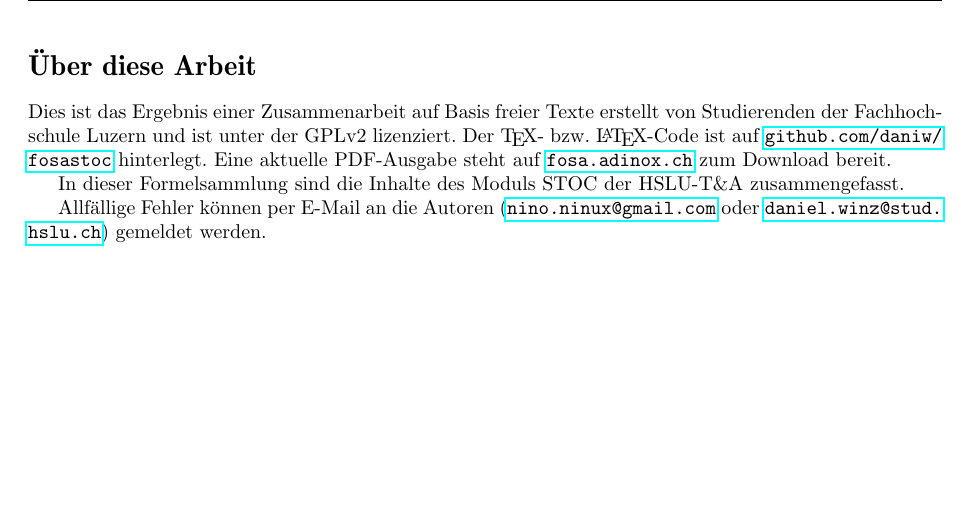
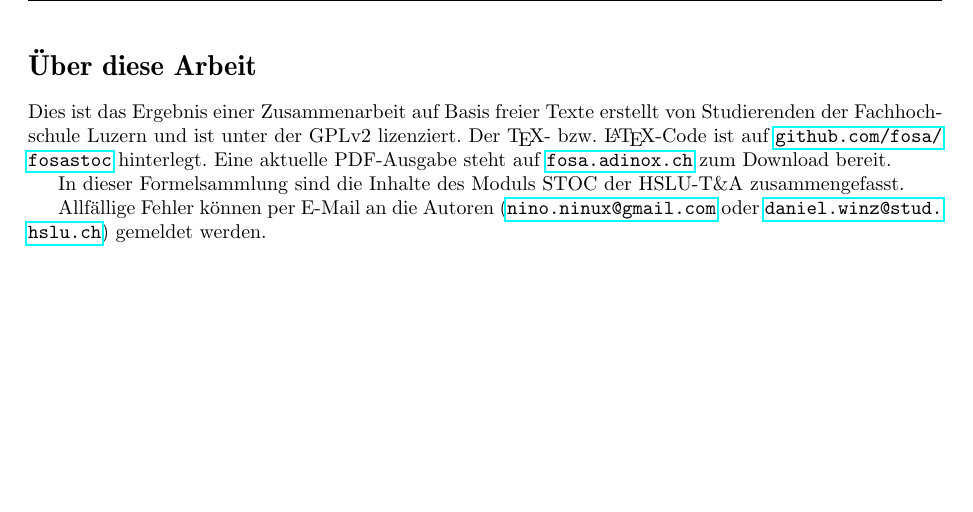
Before and after one commit to fosa/fosastoc, a LaTeX document (fosastoc.tex, which reads about.tex): part of page 2 of 29, cut so that both start at the same text. Compiled offline with pdfLaTeX.

Commit message:
Link zu Source korrigiert

```diff
--- a/about.tex
+++ b/about.tex
@@ -17,7 +17,7 @@
 \section*{Über diese Arbeit}
 Dies ist das Ergebnis einer Zusammenarbeit auf Basis freier Texte erstellt von
 Studierenden der Fachhochschule Luzern und ist unter der GPLv2 lizenziert. Der
-\TeX - bzw. \LaTeX -Code ist auf \url{github.com/daniw/fosastoc} hinterlegt.
+\TeX - bzw. \LaTeX -Code ist auf \url{github.com/fosa/fosastoc} hinterlegt.
 Eine aktuelle PDF-Ausgabe steht auf \url{fosa.adinox.ch} zum Download bereit.
 
 In dieser Formelsammlung sind die Inhalte des Moduls STOC der HSLU-T\&A
```
